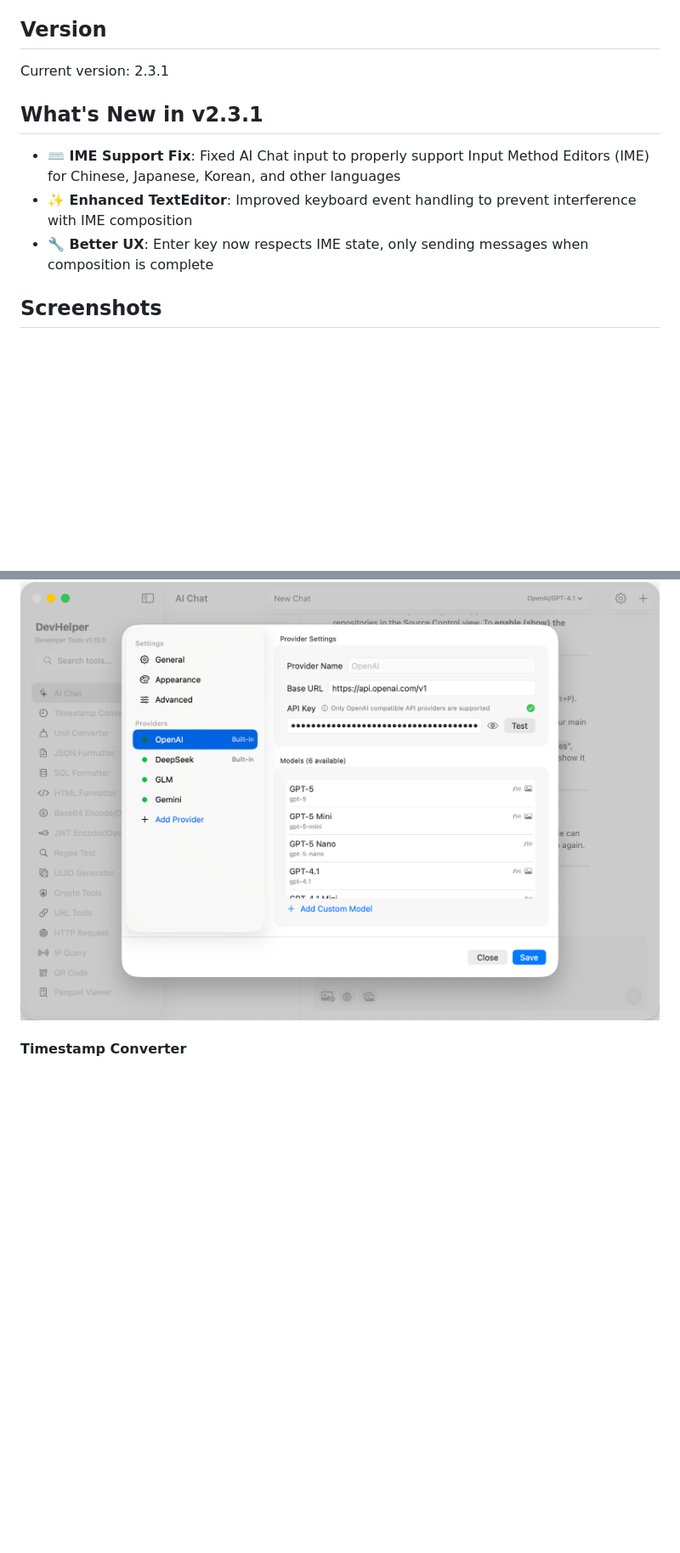
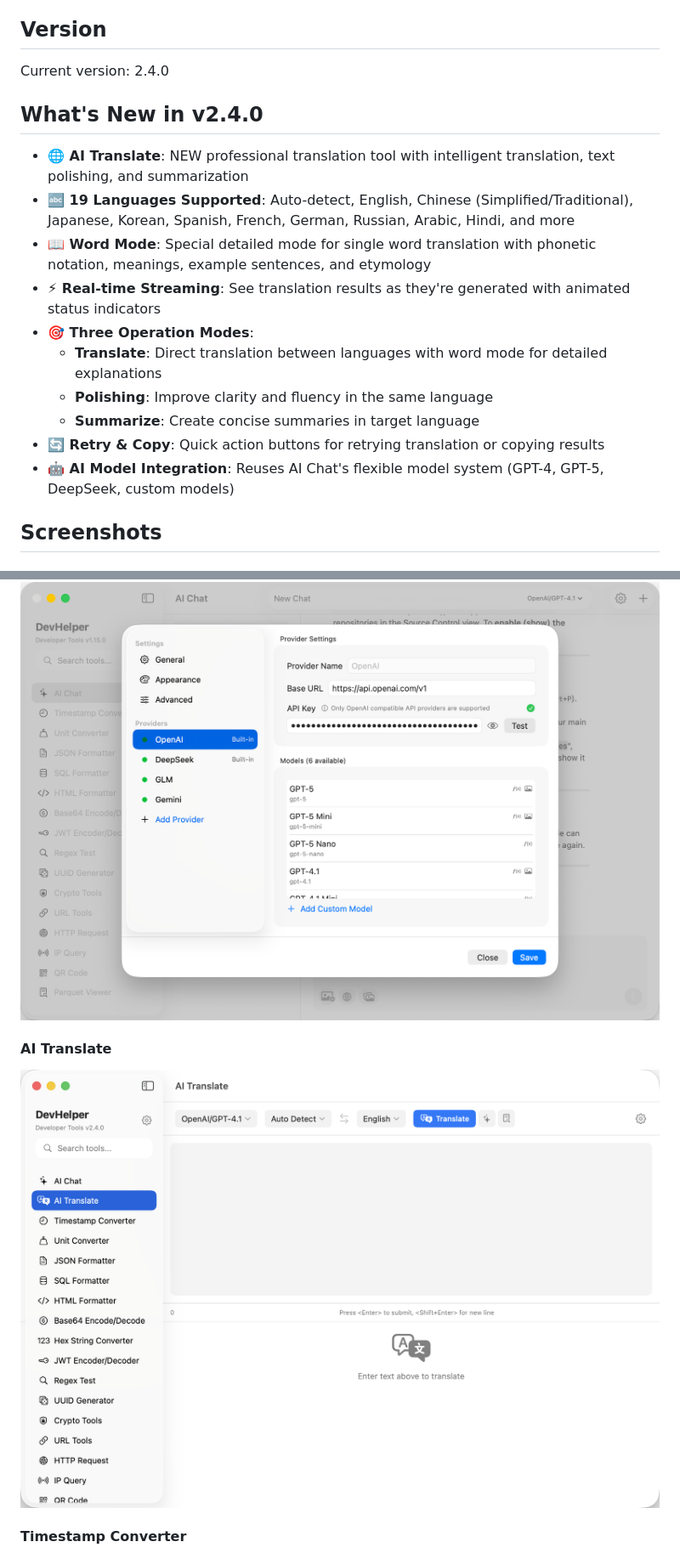
Before and after one commit to hengfeiyang/devutilities, a Markdown page: README.md, 2 parts joined by grey strips. Shown: that part at 85% size. GitHub-like rendering; pictures changed too: images/screenshots/aitranslate.png (added); blank space fills up the shorter version.

```diff
--- a/README.md
+++ b/README.md
@@ -34,13 +35,20 @@ A native macOS application for developers, containing 17 essential tools commonl
 
 ## Version
 
-Current version: 2.3.1
+Current version: 2.4.0
 
-## What's New in v2.3.1
+## What's New in v2.4.0
 
-- **⌨️ IME Support Fix**: Fixed AI Chat input to properly support Input Method Editors (IME) for Chinese, Japanese, Korean, and other languages
-- **✨ Enhanced TextEditor**: Improved keyboard event handling to prevent interference with IME composition
-- **🔧 Better UX**: Enter key now respects IME state, only sending messages when composition is complete
+- **🌐 AI Translate**: NEW professional translation tool with intelligent translation, text polishing, and summarization
+- **🔤 19 Languages Supported**: Auto-detect, English, Chinese (Simplified/Traditional), Japanese, Korean, Spanish, French, German, Russian, Arabic, Hindi, and more
+- **📖 Word Mode**: Special detailed mode for single word translation with phonetic notation, meanings, example sentences, and etymology
+- **⚡ Real-time Streaming**: See translation results as they're generated with animated status indicators
+- **🎯 Three Operation Modes**:
+  - **Translate**: Direct translation between languages with word mode for detailed explanations
+  - **Polishing**: Improve clarity and fluency in the same language
+  - **Summarize**: Create concise summaries in target language
+- **🔄 Retry & Copy**: Quick action buttons for retrying translation or copying results
+- **🤖 AI Model Integration**: Reuses AI Chat's flexible model system (GPT-4, GPT-5, DeepSeek, custom models)
 
 ## Screenshots
 
@@ -51,6 +59,9 @@ Current version: 2.3.1
 ![DevHelper AI Chat](./images/screenshots/aichat.png)
 
 ![DevHelper AI Chat custom models](./images/screenshots/aichat-models.png)
+
+#### AI Translate
+![DevHelper AI Translate](./images/screenshots/aitranslate.png)
 
 #### Timestamp Converter
 ![DevHelper Timestamp Converter](./images/screenshots/timestamp.png)
```
Also changed, not shown: other parts of README.md (+2 -1 lines), 3 other files.
